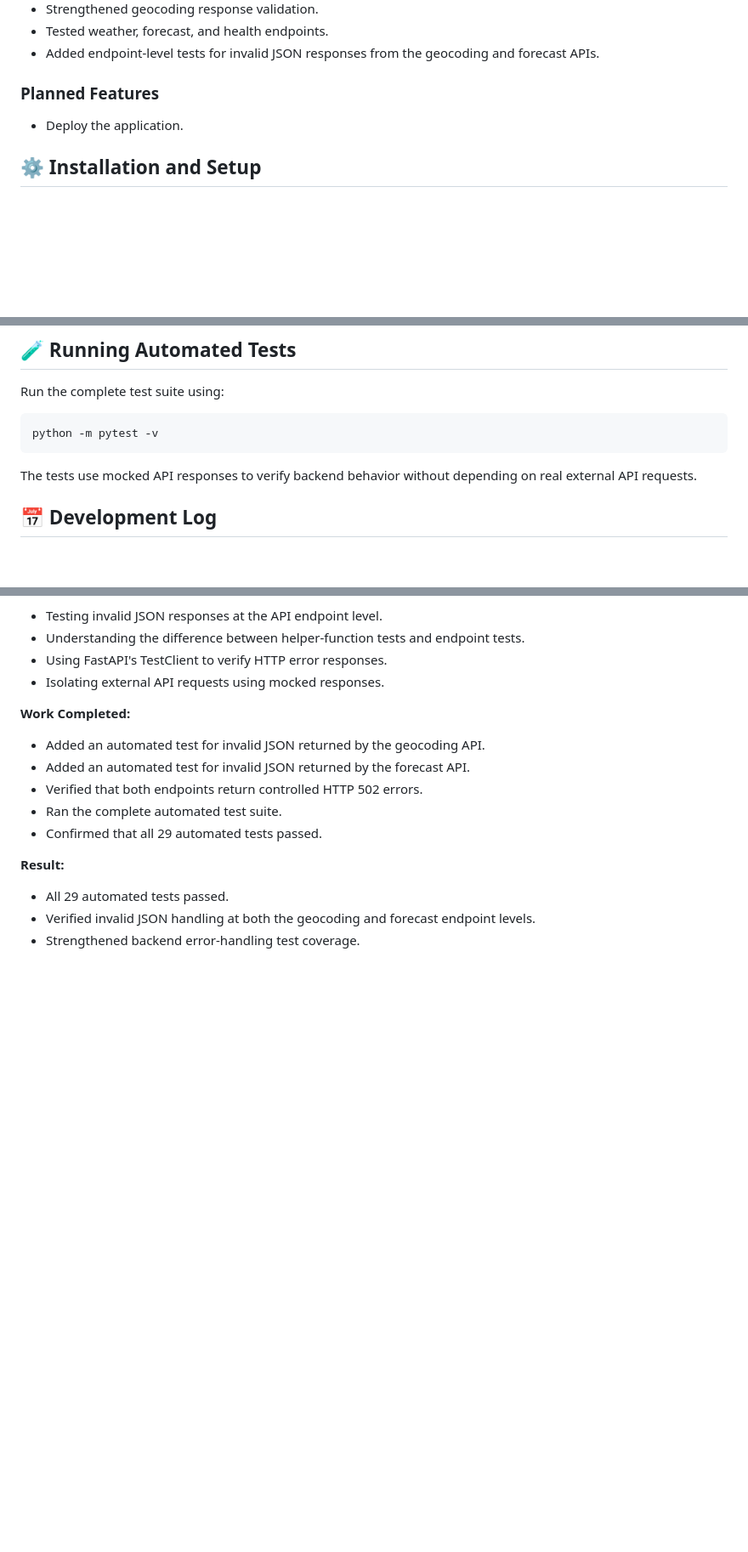
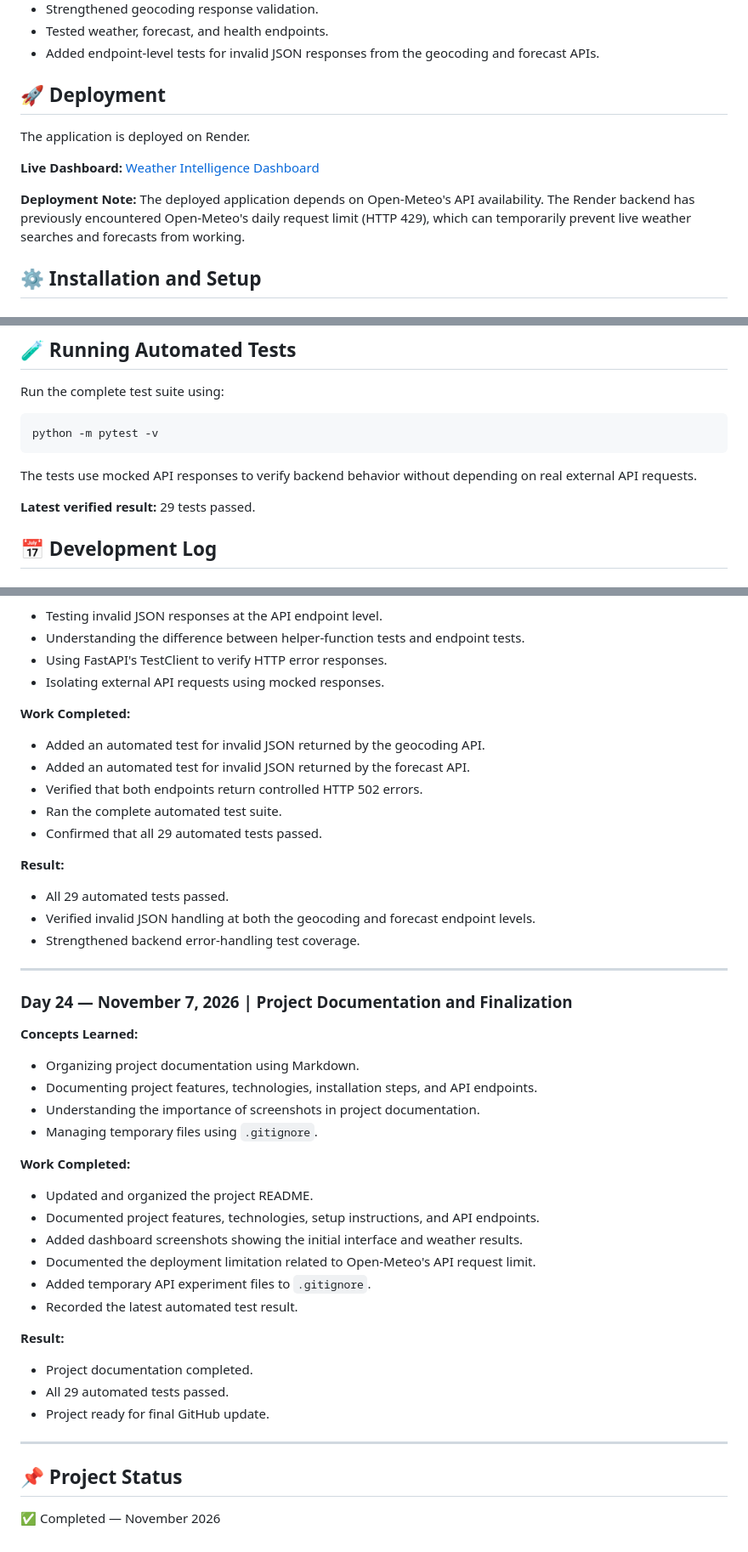
Before and after one commit to Deepak-Rajput-11/Weather-Intelligence-Dashboard, a Markdown page: README.md, 3 parts joined by grey strips. Shown: that part at 85% size. Drawn GitHub-style; blank space fills up the shorter version.

````diff
--- a/README.md
+++ b/README.md
@@ -69,9 +69,13 @@ The project focuses on Python backend development, REST APIs, external API integ
 - Tested weather, forecast, and health endpoints.
 - Added endpoint-level tests for invalid JSON responses from the geocoding and forecast APIs.
 
-### Planned Features
+## 🚀 Deployment
 
-- Deploy the application.
+The application is deployed on Render.
+
+**Live Dashboard:** [Weather Intelligence Dashboard](https://weather-intelligence-dashboard-uk0e.onrender.com)
+
+**Deployment Note:** The deployed application depends on Open-Meteo's API availability. The Render backend has previously encountered Open-Meteo's daily request limit (HTTP 429), which can temporarily prevent live weather searches and forecasts from working.
 
 ## ⚙️ Installation and Setup
 
@@ -146,6 +160,8 @@ python -m pytest -v
 ```
 
 The tests use mocked API responses to verify backend behavior without depending on real external API requests.
+
+**Latest verified result:** 29 tests passed.
 
 ## 📅 Development Log
 
@@ -736,3 +752,35 @@ The tests use mocked API responses to verify backend behavior without depending
 - All 29 automated tests passed.
 - Verified invalid JSON handling at both the geocoding and forecast endpoint levels.
 - Strengthened backend error-handling test coverage.
+
+---
+
+### Day 24 — November 7, 2026 | Project Documentation and Finalization
+
+**Concepts Learned:**
+
+- Organizing project documentation using Markdown.
+- Documenting project features, technologies, installation steps, and API endpoints.
+- Understanding the importance of screenshots in project documentation.
+- Managing temporary files using `.gitignore`.
+
+**Work Completed:**
+
+- Updated and organized the project README.
+- Documented project features, technologies, setup instructions, and API endpoints.
+- Added dashboard screenshots showing the initial interface and weather results.
+- Documented the deployment limitation related to Open-Meteo's API request limit.
+- Added temporary API experiment files to `.gitignore`.
+- Recorded the latest automated test result.
+
+**Result:**
+
+- Project documentation completed.
+- All 29 automated tests passed.
+- Project ready for final GitHub update.
+
+---
+
+## 📌 Project Status
+
+✅ Completed — November 2026
````
Also changed, not shown: other parts of README.md (+12 -2 lines), screenshots/dashboard-overview.png (added), screenshots/empty-dashboard.png (added), 1 other file.
